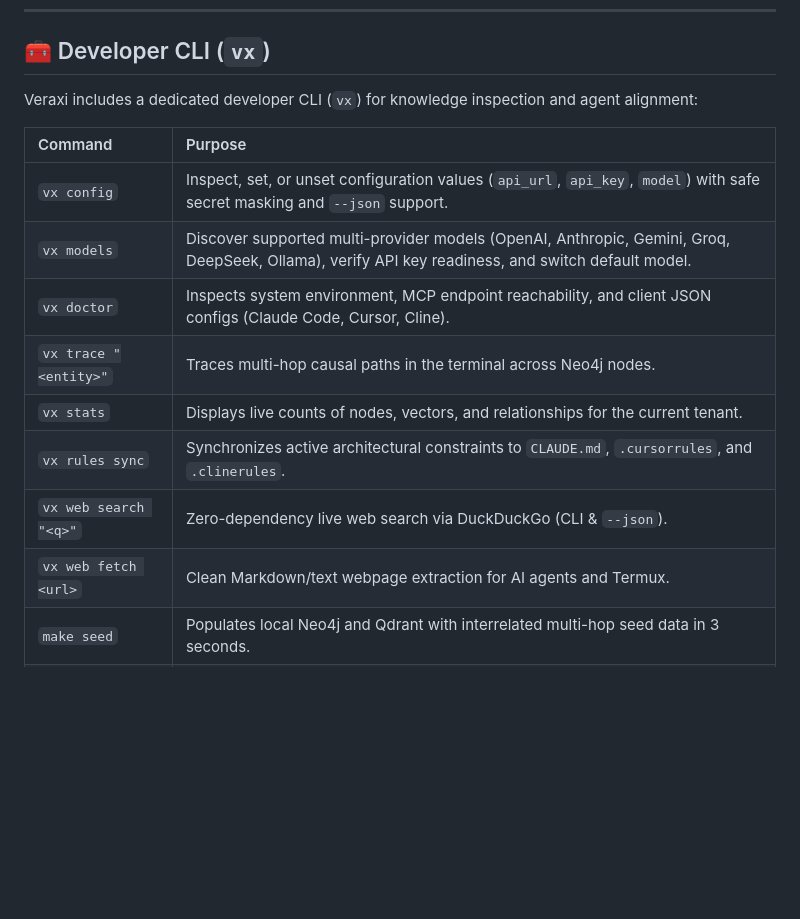
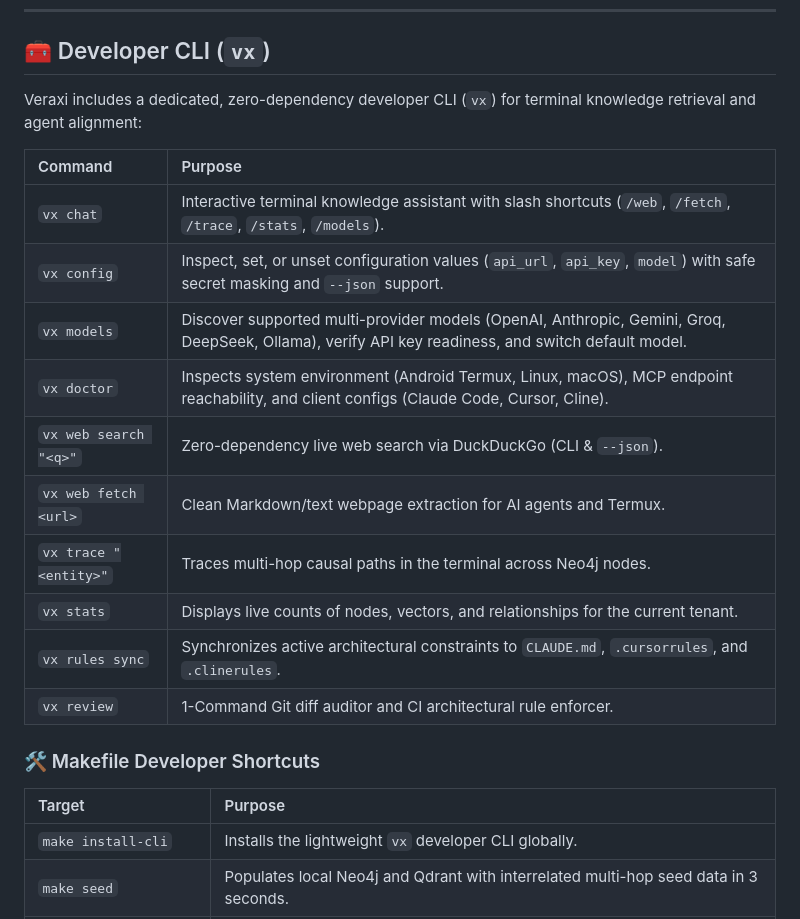
Before and after one commit to kcoaguila-dev/veraxi, a Markdown page: README.md, the part around the change. GitHub-like rendering; blank space fills up the shorter version.

Commit message:
docs(readme): polish developer CLI guide with interactive chat, slash shortcuts, and makefile targets

```diff
--- a/README.md
+++ b/README.md
@@ -85,18 +85,26 @@ flutter run -d linux
 
 ## 🧰 Developer CLI (`vx`)
 
-Veraxi includes a dedicated developer CLI (`vx`) for knowledge inspection and agent alignment:
+Veraxi includes a dedicated, zero-dependency developer CLI (`vx`) for terminal knowledge retrieval and agent alignment:
 
 | Command | Purpose |
 | :--- | :--- |
+| `vx chat` | Interactive terminal knowledge assistant with slash shortcuts (`/web`, `/fetch`, `/trace`, `/stats`, `/models`). |
 | `vx config` | Inspect, set, or unset configuration values (`api_url`, `api_key`, `model`) with safe secret masking and `--json` support. |
 | `vx models` | Discover supported multi-provider models (OpenAI, Anthropic, Gemini, Groq, DeepSeek, Ollama), verify API key readiness, and switch default model. |
-| `vx doctor` | Inspects system environment, MCP endpoint reachability, and client JSON configs (Claude Code, Cursor, Cline). |
+| `vx doctor` | Inspects system environment (Android Termux, Linux, macOS), MCP endpoint reachability, and client configs (Claude Code, Cursor, Cline). |
+| `vx web search "<q>"` | Zero-dependency live web search via DuckDuckGo (CLI & `--json`). |
+| `vx web fetch <url>` | Clean Markdown/text webpage extraction for AI agents and Termux. |
 | `vx trace "<entity>"` | Traces multi-hop causal paths in the terminal across Neo4j nodes. |
 | `vx stats` | Displays live counts of nodes, vectors, and relationships for the current tenant. |
 | `vx rules sync` | Synchronizes active architectural constraints to `CLAUDE.md`, `.cursorrules`, and `.clinerules`. |
-| `vx web search "<q>"` | Zero-dependency live web search via DuckDuckGo (CLI & `--json`). |
-| `vx web fetch <url>` | Clean Markdown/text webpage extraction for AI agents and Termux. |
+| `vx review` | 1-Command Git diff auditor and CI architectural rule enforcer. |
+
+### 🛠 Makefile Developer Shortcuts
+
+| Target | Purpose |
+| :--- | :--- |
+| `make install-cli` | Installs the lightweight `vx` developer CLI globally. |
 | `make seed` | Populates local Neo4j and Qdrant with interrelated multi-hop seed data in 3 seconds. |
 | `make inspect-mcp` | Launches the interactive `@modelcontextprotocol/inspector` against the `/sse` endpoint. |
 | `make lint` / `make format` | Runs unified linters (`ruff` and `flutter analyze`) across both codebases. |
```
